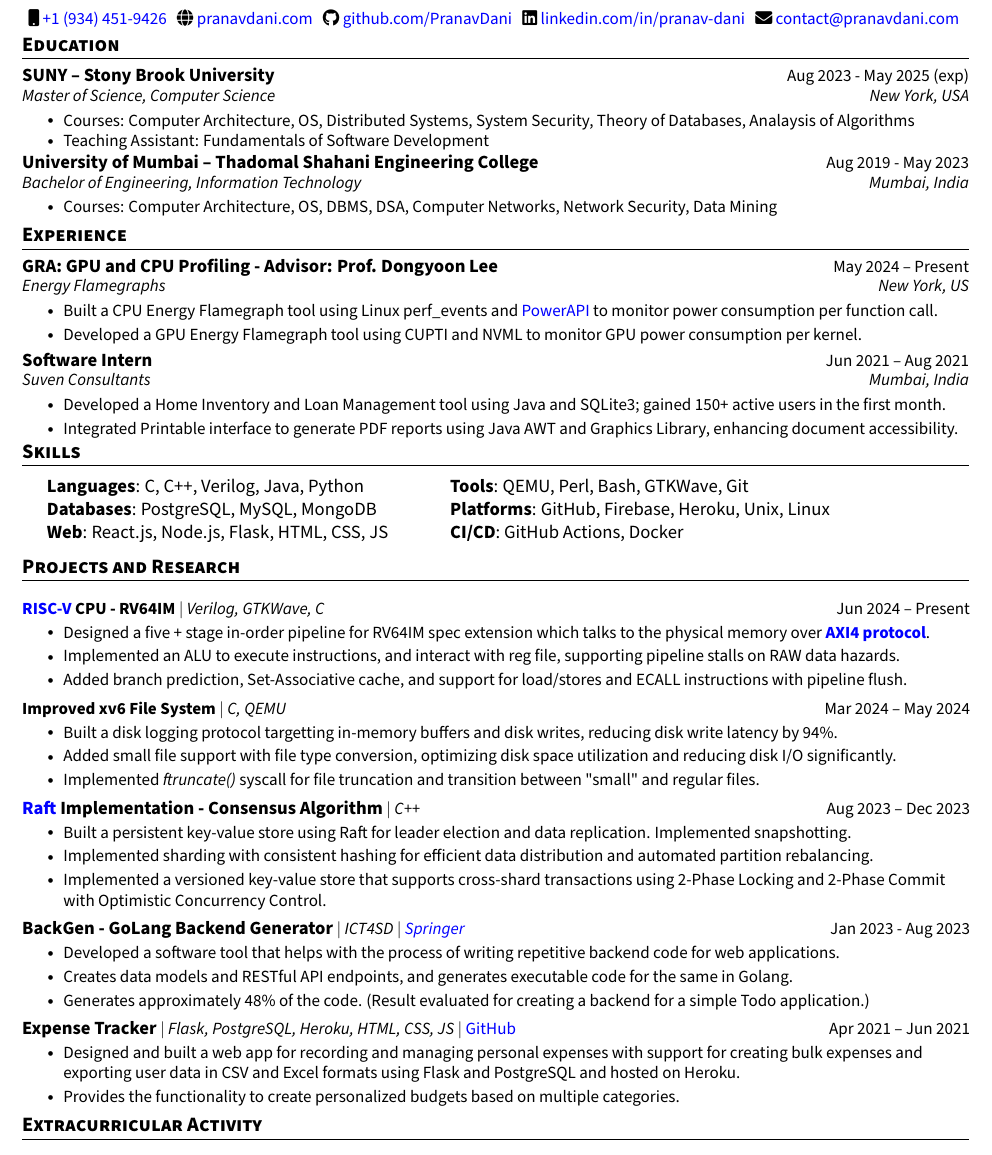
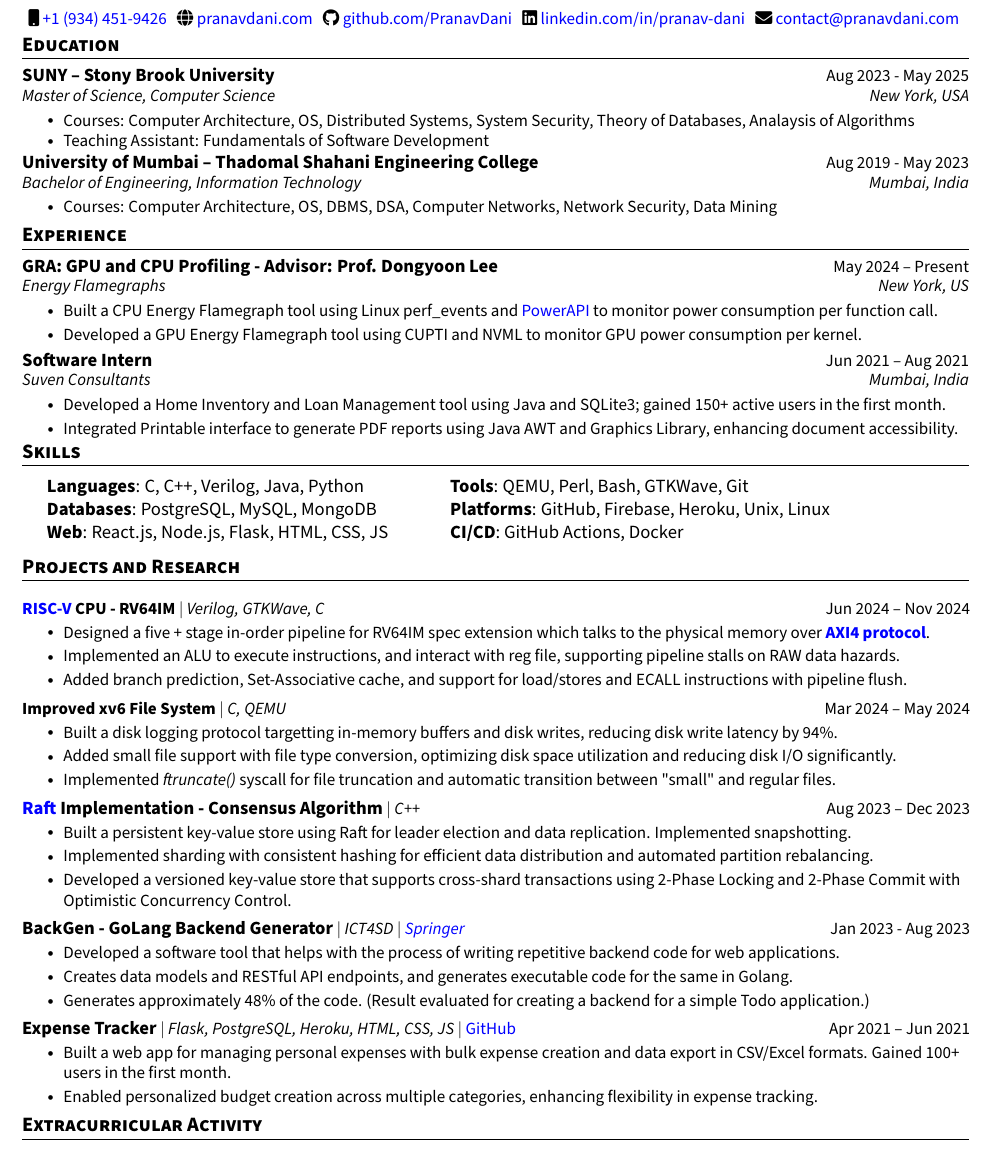
Before and after one commit to PranavDani/Resume, a LaTeX CV (resume.tex): part of the page, cut so that both start at the same text. Compiled offline with pdfLaTeX.

Commit message:
🛠️ update: small changes

```diff
--- a/resume.tex
+++ b/resume.tex
@@ -150,7 +150,7 @@
 \section{Education}
 \resumeSubHeadingListStart
 \resumeSubheading
-{SUNY -- Stony Brook University}{Aug 2023 - May 2025 (exp)}
+{SUNY -- Stony Brook University}{Aug 2023 - May 2025}
 {Master of Science, Computer Science }{New York, USA}
 \resumeItemListStart
 \resumeItem{Courses: Computer Architecture, OS, Distributed Systems, System Security, Theory of Databases, Analaysis of Algorithms}
@@ -222,7 +222,7 @@
 \resumeSubHeadingListStart
 
 \resumeProjectHeading
-{\textbf{\href{https://riscv.org/wp-content/uploads/2017/05/riscv-spec-v2.2.pdf}{RISC-V} CPU - RV64IM} $|$ \emph{Verilog, GTKWave, C}}{Jun 2024 -- Present}
+{\textbf{\href{https://riscv.org/wp-content/uploads/2017/05/riscv-spec-v2.2.pdf}{RISC-V} CPU - RV64IM} $|$ \emph{Verilog, GTKWave, C}}{Jun 2024 -- Nov 2024}
 \resumeItemListStart
 \resumeItem{Designed a five + stage in-order pipeline for RV64IM spec extension which talks to the physical memory over \href{https://developer.arm.com/documentation/ihi0022/latest}{\textbf{AXI4 protocol}}.}
 \resumeItem{Implemented an ALU to execute instructions, and interact with reg file, supporting pipeline stalls on RAW data hazards.}
@@ -241,7 +241,7 @@
   Added small file support with file type conversion, optimizing disk space utilization and reducing disk I/O significantly.
 }
 \resumeItem{
-  Implemented \textit{ftruncate()} syscall for file truncation and transition between "small" and regular files.
+  Implemented \textit{ftruncate()} syscall for file truncation and automatic transition between "small" and regular files.
 }
 \resumeItemListEnd
 \vspace{-17pt}
@@ -253,7 +253,7 @@
 % Created a persistent linearizable key-value store using the Raft consensus algorithm for leader election and data replication in an asynchronous environment. Implemented log compaction with Snapshots.
 \resumeItem{Implemented sharding with consistent hashing for efficient data distribution and automated partition rebalancing.}
 % Engineered sharding using consistent hashing, ensuring efficient data distribution across nodes. Automated partition rebalancing during node joins and departures.
-\resumeItem{Implemented a versioned key-value store that supports cross-shard transactions using 2-Phase Locking and 2-Phase Commit with Optimistic Concurrency Control.}
+\resumeItem{Developed a versioned key-value store that supports cross-shard transactions using 2-Phase Locking and 2-Phase Commit with Optimistic Concurrency Control.}
 \resumeItemListEnd
 \vspace{-17pt}
 
@@ -269,8 +269,8 @@
 \resumeProjectHeading
 {\textbf{\normalsize{Expense Tracker}} $|$ \emph{Flask, PostgreSQL, Heroku, HTML, CSS, JS} $|$ \href{https://github.com/PranavDani/Expense-Tracker}{GitHub}}{Apr 2021 -- Jun 2021}
 \resumeItemListStart
-\resumeItem{Designed and built a web app for recording and managing personal expenses with support for creating bulk expenses and exporting user data in CSV and Excel formats using Flask and PostgreSQL and hosted on Heroku.}
-\resumeItem{Provides the functionality to create personalized budgets based on multiple categories.}
+\resumeItem{Built a web app for managing personal expenses with bulk expense creation and data export in CSV/Excel formats. Gained 100+ users in the first month.}
+\resumeItem{Enabled personalized budget creation across multiple categories, enhancing flexibility in expense tracking.}
 \resumeItemListEnd
 
 \resumeSubHeadingListEnd
```
